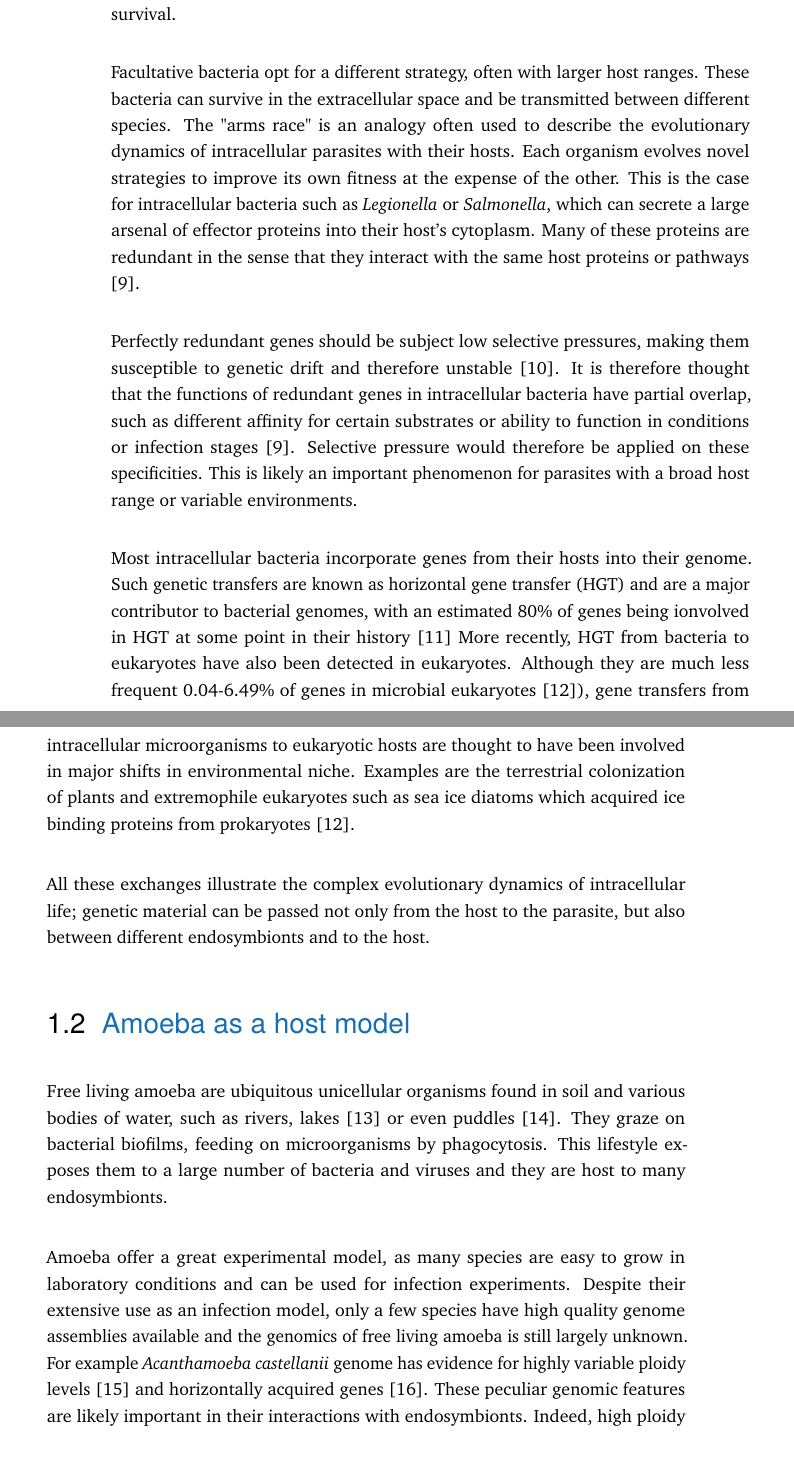
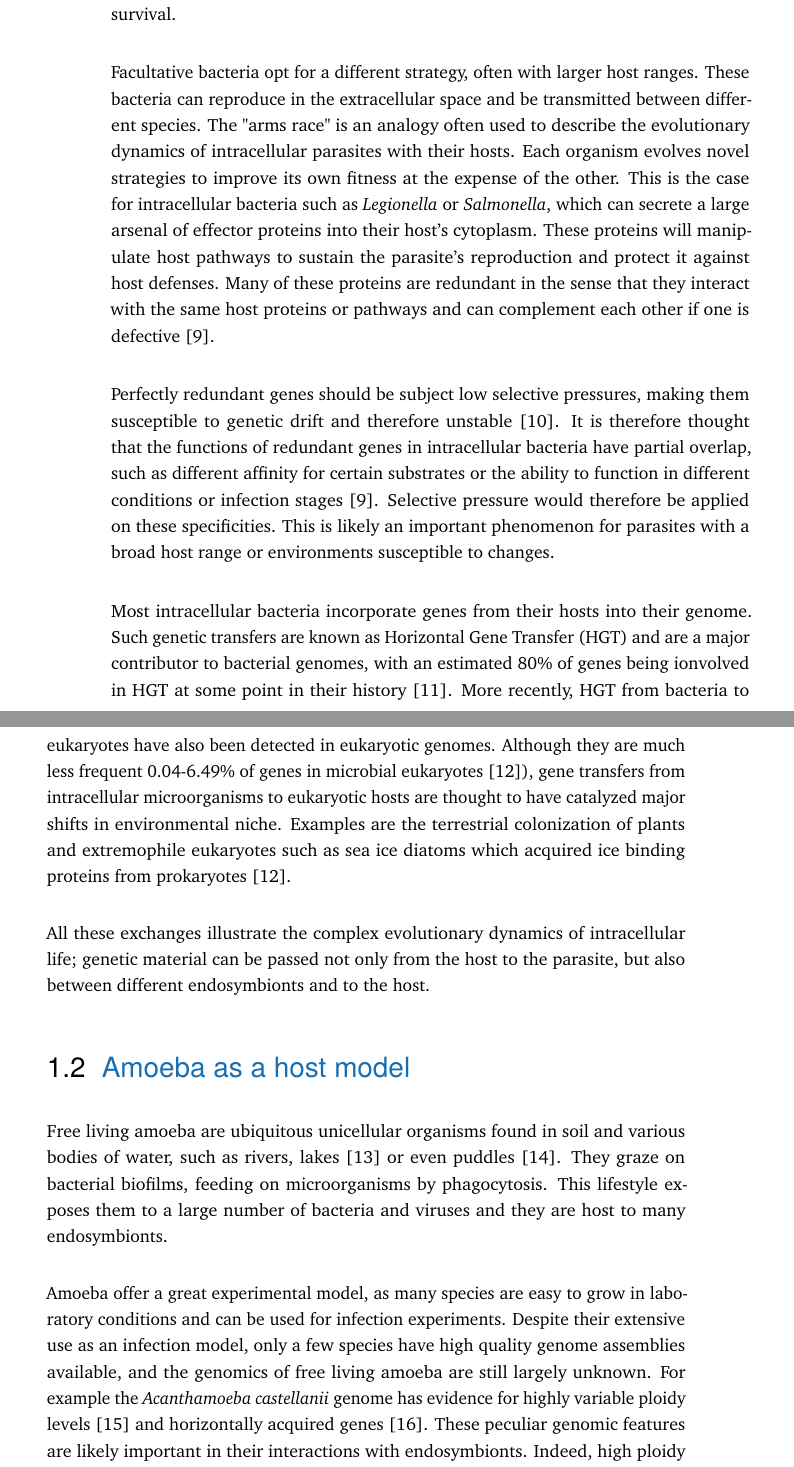
Before and after one commit to cmdoret/phd, a LaTeX thesis (my-thesis.tex, which reads Parts/Part01/Chapter01.tex): two parts of pages 14 and 15 of 44, joined at a grey line, cut so that both start at the same text. Compiled offline with pdfLaTeX.

Commit message:
correct and improve introduction

```diff
--- a/Parts/Part01/Chapter01.tex
+++ b/Parts/Part01/Chapter01.tex
@@ -17,11 +17,11 @@ In this work, we  focus on bacterial endosymbionts. Living directly inside of th
 
 Intracellular bacteria can either be facultative or obligatory endosymbionts. Obligatory endosymbionts can only replicate inside of their host cells. This is the case of several genera of obligate intracellular bacteria, such as \textit{Rickettsia} or \textit{Chlamydia}. These parasites are unable to reproduce outside of their host and become reliant on it for most metabolic pathways. The host cytoplasm being an isolated environment, obligate intracellulars have limited opportunity for recombination with other strains. Small populations of asexual organisms unable to recombine are at the mercy of \Gls{Muller}, the progressive accumulation of mutations and loss of genetic material. They undergo a process known as genome reduction: Pathways provided by the host need no longer be encoded by the parasite and are therefore lost \cite{McCutcheon2012}. This process eventually leads to the parasite becoming completely reliant on its host for survival.
 
-Facultative bacteria opt for a different strategy, often with larger host ranges. These bacteria can survive in the extracellular space and be transmitted between different species. The "arms race" is an analogy often used to describe the evolutionary dynamics of intracellular parasites with their hosts. Each organism evolves novel strategies to improve its own fitness at the expense of the other. This is the case for intracellular bacteria such as \textit{Legionella} or \textit{Salmonella}, which can secrete a large arsenal of effector proteins into their host's cytoplasm. Many of these proteins are redundant in the sense that they interact with the same host proteins or pathways \cite{Ghosh2017}.
+Facultative bacteria opt for a different strategy, often with larger host ranges. These bacteria can reproduce in the extracellular space and be transmitted between different species. The "arms race" is an analogy often used to describe the evolutionary dynamics of intracellular parasites with their hosts. Each organism evolves novel strategies to improve its own fitness at the expense of the other. This is the case for intracellular bacteria such as \textit{Legionella} or \textit{Salmonella}, which can secrete a large arsenal of effector proteins into their host's cytoplasm. These proteins will manipulate host pathways to sustain the parasite's reproduction and protect it against host defenses. Many of these proteins are redundant in the sense that they interact with the same host proteins or pathways and can complement each other if one is defective \cite{Ghosh2017}.
 
-Perfectly redundant genes should be subject low selective pressures, making them susceptible to genetic drift and therefore unstable \cite{Bergthorsson2007}. It is therefore thought that the functions of redundant genes in intracellular bacteria have partial overlap, such as different affinity for certain substrates or ability to function in conditions or infection stages \cite{Ghosh2017}. Selective pressure would therefore be applied on these specificities. This is likely an important phenomenon for parasites with a broad host range or variable environments.
+Perfectly redundant genes should be subject low selective pressures, making them susceptible to genetic drift and therefore unstable \cite{Bergthorsson2007}. It is therefore thought that the functions of redundant genes in intracellular bacteria have partial overlap, such as different affinity for certain substrates or the ability to function in different conditions or infection stages \cite{Ghosh2017}. Selective pressure would therefore be applied on these specificities. This is likely an important phenomenon for parasites with a broad host range or environments susceptible to changes.
 
-Most intracellular bacteria incorporate genes from their hosts into their genome. Such genetic transfers are known as horizontal gene transfer (HGT) and are a major contributor to bacterial genomes, with an estimated 80\% of genes being ionvolved in HGT at some point in their history \cite{Dagan2008} More recently, HGT from bacteria to eukaryotes have also been detected in eukaryotes. Although they are much less frequent 0.04-6.49\% of genes in microbial eukaryotes \cite{VanEtten2020}), gene transfers from intracellular microorganisms to eukaryotic hosts are thought to have been involved in major shifts in environmental niche. Examples are the terrestrial colonization of plants and extremophile eukaryotes such as sea ice diatoms which acquired ice binding proteins from prokaryotes \cite{VanEtten2020}.
+Most intracellular bacteria incorporate genes from their hosts into their genome. Such genetic transfers are known as \acrfull{HGT} and are a major contributor to bacterial genomes, with an estimated 80\% of genes being ionvolved in HGT at some point in their history \cite{Dagan2008}. More recently, HGT from bacteria to eukaryotes have also been detected in eukaryotic genomes. Although they are much less frequent 0.04-6.49\% of genes in microbial eukaryotes \cite{VanEtten2020}), gene transfers from intracellular microorganisms to eukaryotic hosts are thought to have catalyzed major shifts in environmental niche. Examples are the terrestrial colonization of plants and extremophile eukaryotes such as sea ice diatoms which acquired ice binding proteins from prokaryotes \cite{VanEtten2020}.
 
 All these exchanges illustrate the complex evolutionary dynamics of intracellular life; genetic material can be passed not only from the host to the parasite, but also between different endosymbionts and to the host.
 
@@ -29,7 +29,7 @@ All these exchanges illustrate the complex evolutionary dynamics of intracellula
 
 Free living amoeba are ubiquitous unicellular organisms found in soil and various bodies of water, such as rivers, lakes \cite{John1995} or even puddles \cite{Sakamoto2009}. They graze on bacterial biofilms, feeding on microorganisms by phagocytosis. This lifestyle exposes them to a large number of bacteria and viruses and they are host to many endosymbionts.
 
-Amoeba offer a great experimental model, as many species are easy to grow in laboratory conditions and can be used for infection experiments. Despite their extensive use as an infection model, only a few species have high quality genome assemblies available and the genomics of free living amoeba is still largely unknown. For example \textit{Acanthamoeba castellanii} genome has evidence for highly variable ploidy levels \cite{Maciver2016} and horizontally acquired genes \cite{clarke2013}. These peculiar genomic features are likely important in their interactions with endosymbionts. Indeed, high ploidy levels have been proposed as a mean for asexual amoeba to escape Muller's ratchet through homologous recombination between haplotypes \cite{Maciver2016}.
+Amoeba offer a great experimental model, as many species are easy to grow in laboratory conditions and can be used for infection experiments. Despite their extensive use as an infection model, only a few species have high quality genome assemblies available, and the genomics of free living amoeba are still largely unknown. For example the \textit{Acanthamoeba castellanii} genome has evidence for highly variable ploidy levels \cite{Maciver2016} and horizontally acquired genes \cite{clarke2013}. These peculiar genomic features are likely important in their interactions with endosymbionts. Indeed, high ploidy levels have been proposed as a mean for asexual amoeba to escape \Gls{Muller} through homologous recombination between haplotypes \cite{Maciver2016}.
 
 % HGT to counter muller's ratchet (Nowack2016)
 Similarly, the amoeba \textit{Paulinella chromatophora} has photosynthetic organelles whose genome benefits from HGT from endosymbionts, as they counteract \Gls{Muller}. This interesting observation, provides an interesting track to explain the conservation of horizontal gene transfers in the genome of free living amoeba \textit{A. castellanii} \cite{clarke2013}.
```
Also changed, not shown: Parts/Part03/Chapter04.tex (deleted, +0 -11 lines), Parts/Part01/Chapter01.tex (6 more changed lines).
